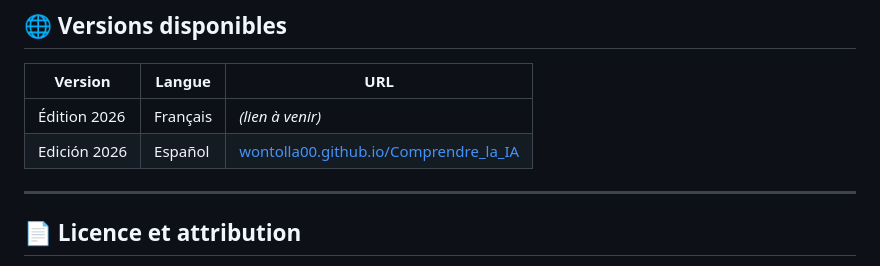
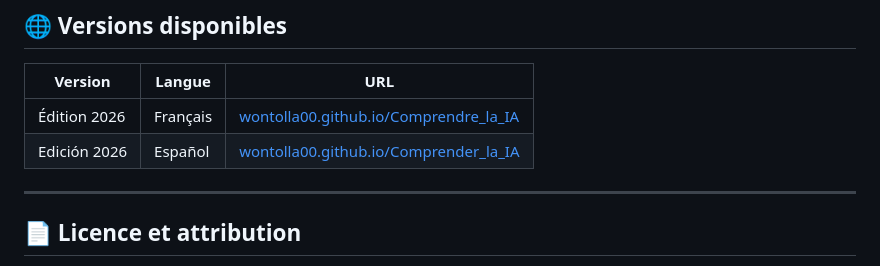
Before and after one commit to wontolla00/Comprendre_la_IA, a Markdown page: README.md, the part around the change. Drawn GitHub-style.

Commit message:
Update URLs for French and Spanish editions

```diff
--- a/README.md
+++ b/README.md
@@ -117,8 +117,8 @@ Le manuel suit une progression délibérée : il part de ce que le lecteur sait
 
 | Version | Langue | URL |
 |---------|--------|-----|
-| Édition 2026 | Français | *(lien à venir)* |
-| Edición 2026 | Español | [wontolla00.github.io/Comprendre_la_IA](https://wontolla00.github.io/Comprendre_la_IA/) |
+| Édition 2026 | Français |[wontolla00.github.io/Comprendre_la_IA](https://wontolla00.github.io/Comprendre_la_IA/) |
+| Edición 2026 | Español | [wontolla00.github.io/Comprender_la_IA](https://wontolla00.github.io/Comprender_la_IA/) |
 
 ---
 
```
